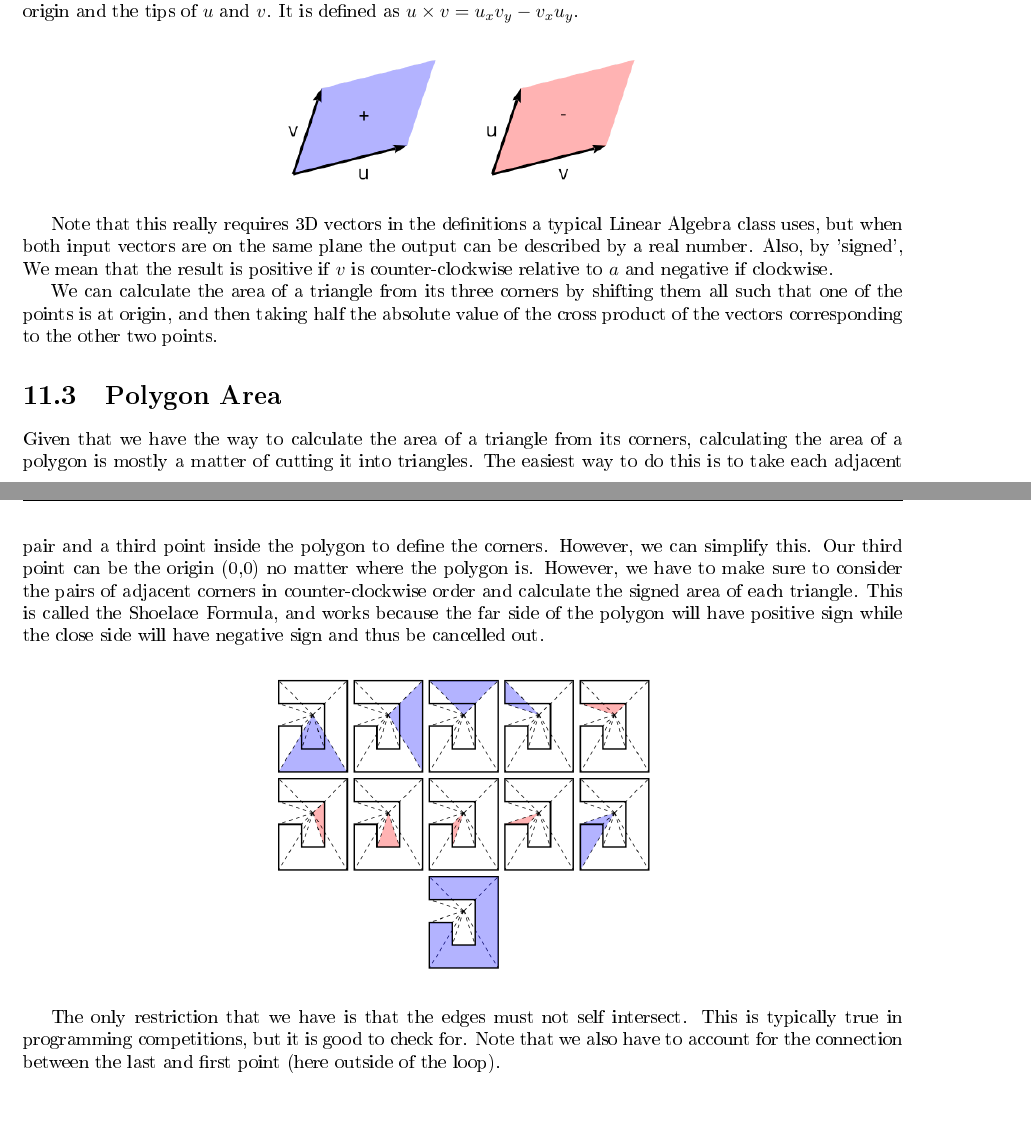
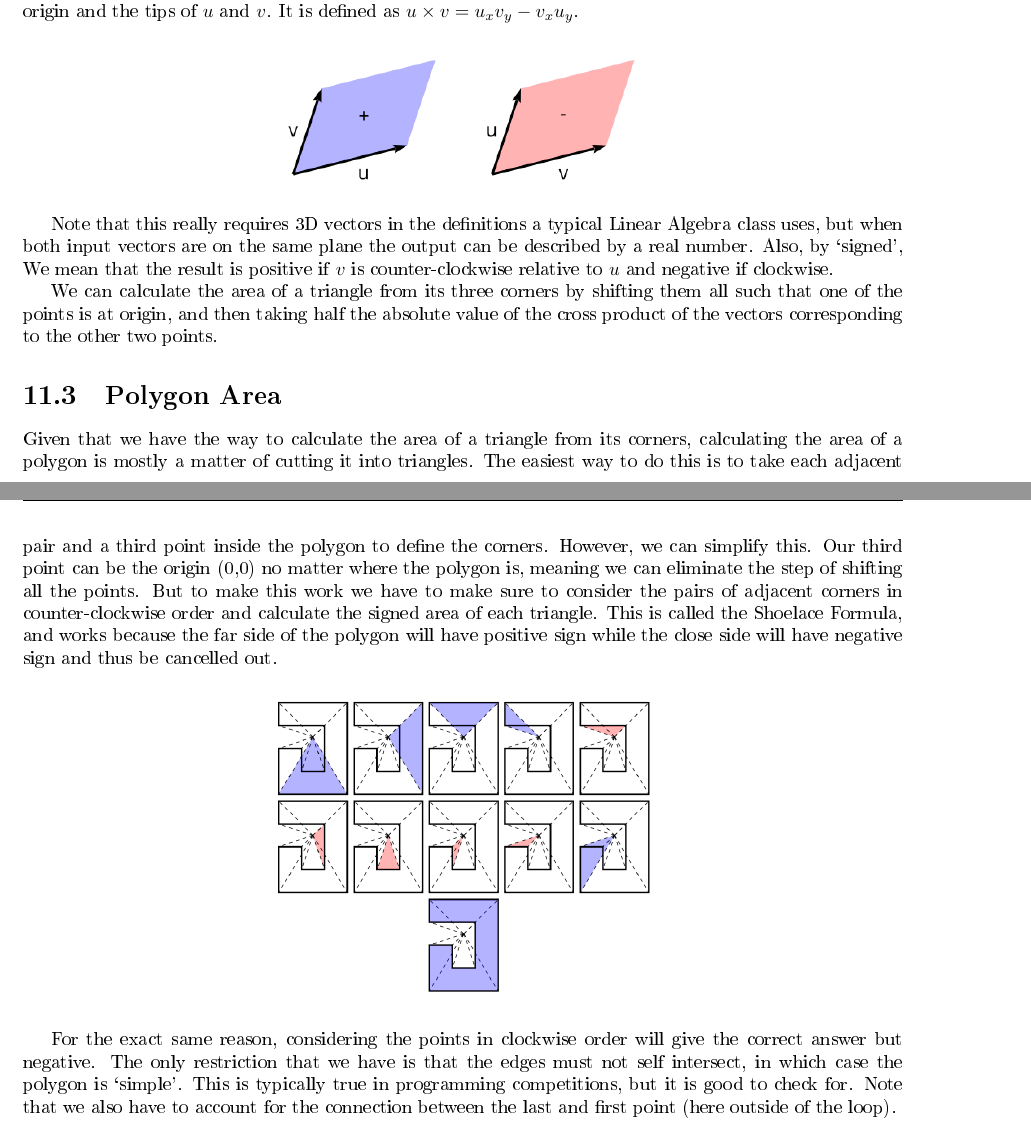
Before and after one commit to Hendrix-CS/programming-team, a LaTeX thesis (reference/Hendrix-comprog-reference.tex): two parts of pages 61 and 62 of 75, joined at a grey line, cut so that both start at the same text, the shorter picture padded with empty space. The pictures show the PDF file reference/Hendrix-comprog-reference.pdf that the author committed with the source.

Commit message:
More typos

```diff
--- a/reference/Hendrix-comprog-reference.tex
+++ b/reference/Hendrix-comprog-reference.tex
@@ -2289,13 +2289,13 @@ We can calculate the area of a triangle from its three corners by shifting them
 
 \section {Polygon Area}
 
-Given that we have the way to calculate the area of a triangle from its corners, calculating the area of a polygon is mostly a matter of cutting it into triangles. The easiest way to do this is to take each adjacent pair and a third point inside the polygon to define the corners. However, we can simplify this. Our third point can be the origin (0,0) no matter where the polygon is. However, we have to make sure to consider the pairs of adjacent corners in counter-clockwise order and calculate the signed area of each triangle. This is called the Shoelace Formula, and works because the far side of the polygon will have positive sign while the close side will have negative sign and thus be cancelled out.
+Given that we have the way to calculate the area of a triangle from its corners, calculating the area of a polygon is mostly a matter of cutting it into triangles. The easiest way to do this is to take each adjacent pair and a third point inside the polygon to define the corners. However, we can simplify this. Our third point can be the origin (0,0) no matter where the polygon is, meaning we can eliminate the step of shifting all the points. But to make this work we have to make sure to consider the pairs of adjacent corners in counter-clockwise order and calculate the signed area of each triangle. This is called the Shoelace Formula, and works because the far side of the polygon will have positive sign while the close side will have negative sign and thus be cancelled out.
 
 \begin{center}
 \includegraphics[width=3in]{images/poly_area.png}
 \end{center}
 
-The only restriction that we have is that the edges must not self intersect. This is typically true in programming competitions, but it is good to check for. Note that we also have to account for the connection between the last and first point (here outside of the loop).
+For the exact same reason, considering the points in clockwise order will give the correct answer but negative. The only restriction that we have is that the edges must not self intersect, in which case the polygon is `simple'. This is typically true in programming competitions, but it is good to check for. Note that we also have to account for the connection between the last and first point (here outside of the loop).
 
 \begin{minted}{java}
 	double cross(double[] u, double[] v) {
```
Also changed, not shown: reference/Hendrix-comprog-reference.pdf, reference/Hendrix-comprog-reference.tex (2 more changed lines).
